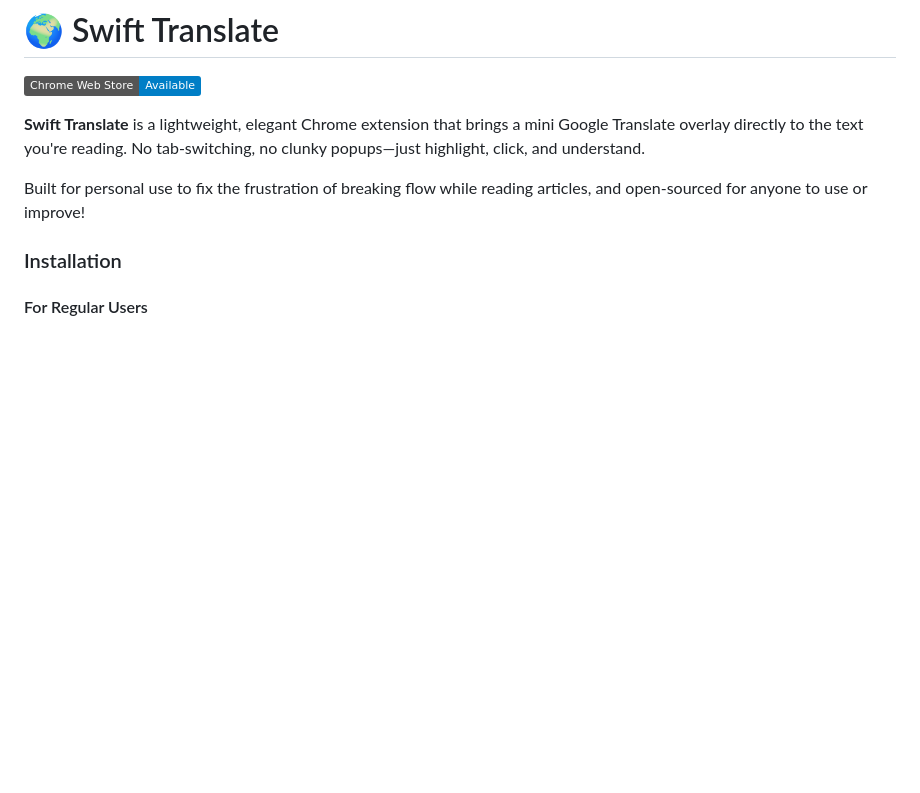
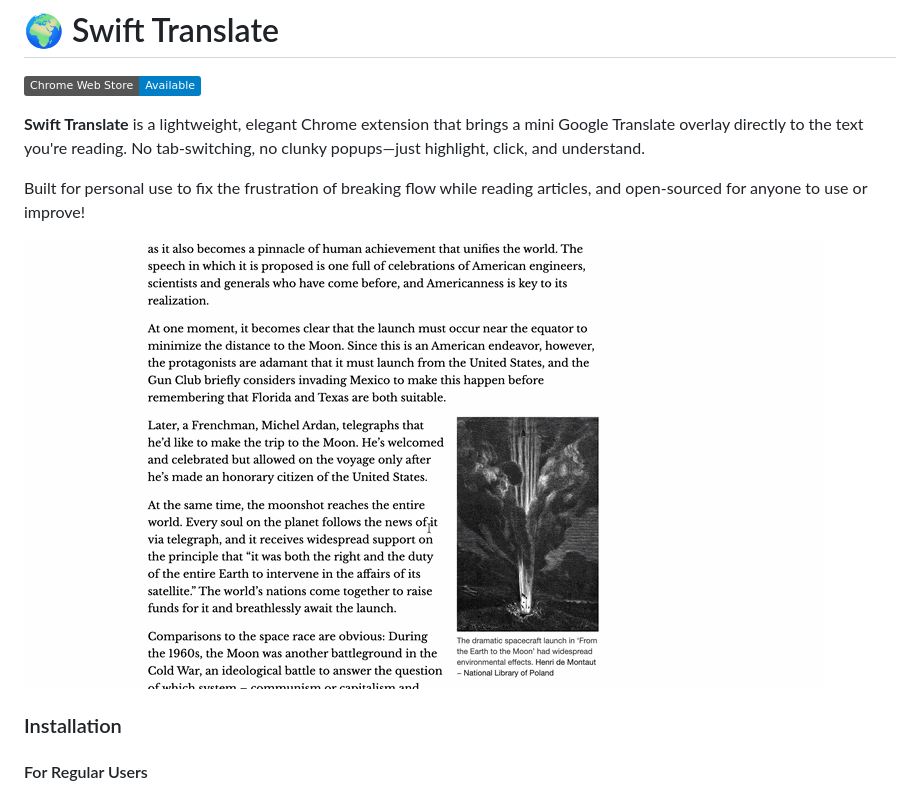
Before and after one commit to guizo792/swift-translate, a Markdown page: README.md, the part around the change. Drawn GitHub-style; pictures changed too: assets/swift-translate.gif (added); badges without logos; blank space fills up the shorter version.

Commit message:
Added gif demo

```diff
--- a/README.md
+++ b/README.md
@@ -6,6 +6,7 @@
 
 Built for personal use to fix the frustration of breaking flow while reading articles, and open-sourced for anyone to use or improve!
 
+![Swift Translate Demo](./assets/swift-translate.gif)
 
 ### Installation
 
```
